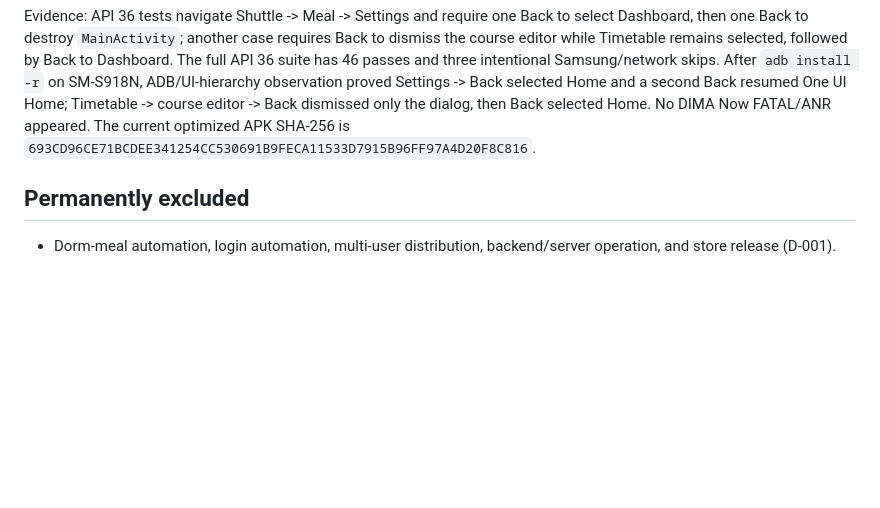
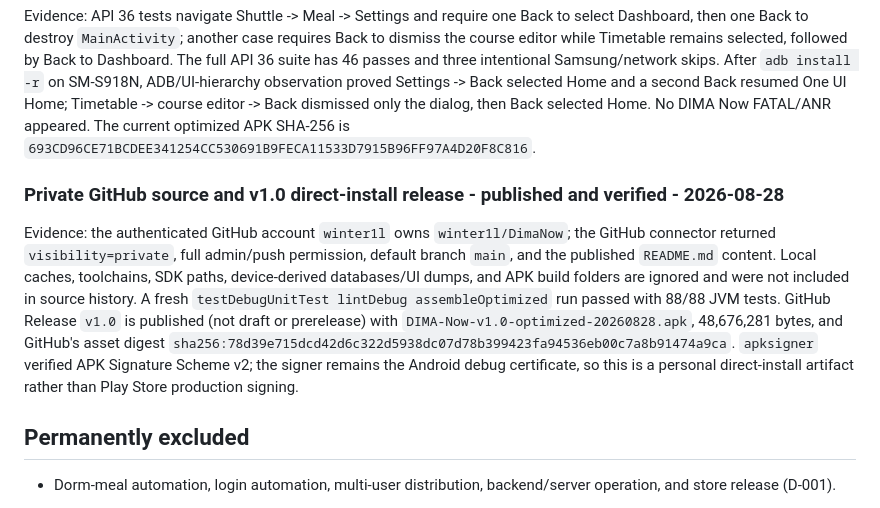
Before and after one commit to winter1l/DimaNow, a Markdown page: memory/PRODUCT-TRUTH.md, the part around the change. Drawn GitHub-style; blank space fills up the shorter version.

Commit message:
Document private GitHub release

```diff
--- a/memory/PRODUCT-TRUTH.md
+++ b/memory/PRODUCT-TRUTH.md
@@ -86,6 +86,10 @@ An exact-serial `adb install -r` on SM-S918N/API 36 succeeded using the same sig
 
 Evidence: API 36 tests navigate Shuttle -> Meal -> Settings and require one Back to select Dashboard, then one Back to destroy `MainActivity`; another case requires Back to dismiss the course editor while Timetable remains selected, followed by Back to Dashboard. The full API 36 suite has 46 passes and three intentional Samsung/network skips. After `adb install -r` on SM-S918N, ADB/UI-hierarchy observation proved Settings -> Back selected Home and a second Back resumed One UI Home; Timetable -> course editor -> Back dismissed only the dialog, then Back selected Home. No DIMA Now FATAL/ANR appeared. The current optimized APK SHA-256 is `693CD96CE71BCDEE341254CC530691B9FECA11533D7915B96FF97A4D20F8C816`.
 
+### Private GitHub source and v1.0 direct-install release - published and verified - 2026-08-28
+
+Evidence: the authenticated GitHub account `winter1l` owns `winter1l/DimaNow`; the GitHub connector returned `visibility=private`, full admin/push permission, default branch `main`, and the published `README.md` content. Local caches, toolchains, SDK paths, device-derived databases/UI dumps, and APK build folders are ignored and were not included in source history. A fresh `testDebugUnitTest lintDebug assembleOptimized` run passed with 88/88 JVM tests. GitHub Release `v1.0` is published (not draft or prerelease) with `DIMA-Now-v1.0-optimized-20260828.apk`, 48,676,281 bytes, and GitHub's asset digest `sha256:78d39e715dcd42d6c322d5938dc07d78b399423fa94536eb00c7a8b91474a9ca`. `apksigner` verified APK Signature Scheme v2; the signer remains the Android debug certificate, so this is a personal direct-install artifact rather than Play Store production signing.
+
 ## Permanently excluded
 
 - Dorm-meal automation, login automation, multi-user distribution, backend/server operation, and store release (D-001).
```
Also changed, not shown: memory/SESSION-LOG.md (+1 -0 lines), memory/DECISIONS.md (line endings or trailing spaces).
